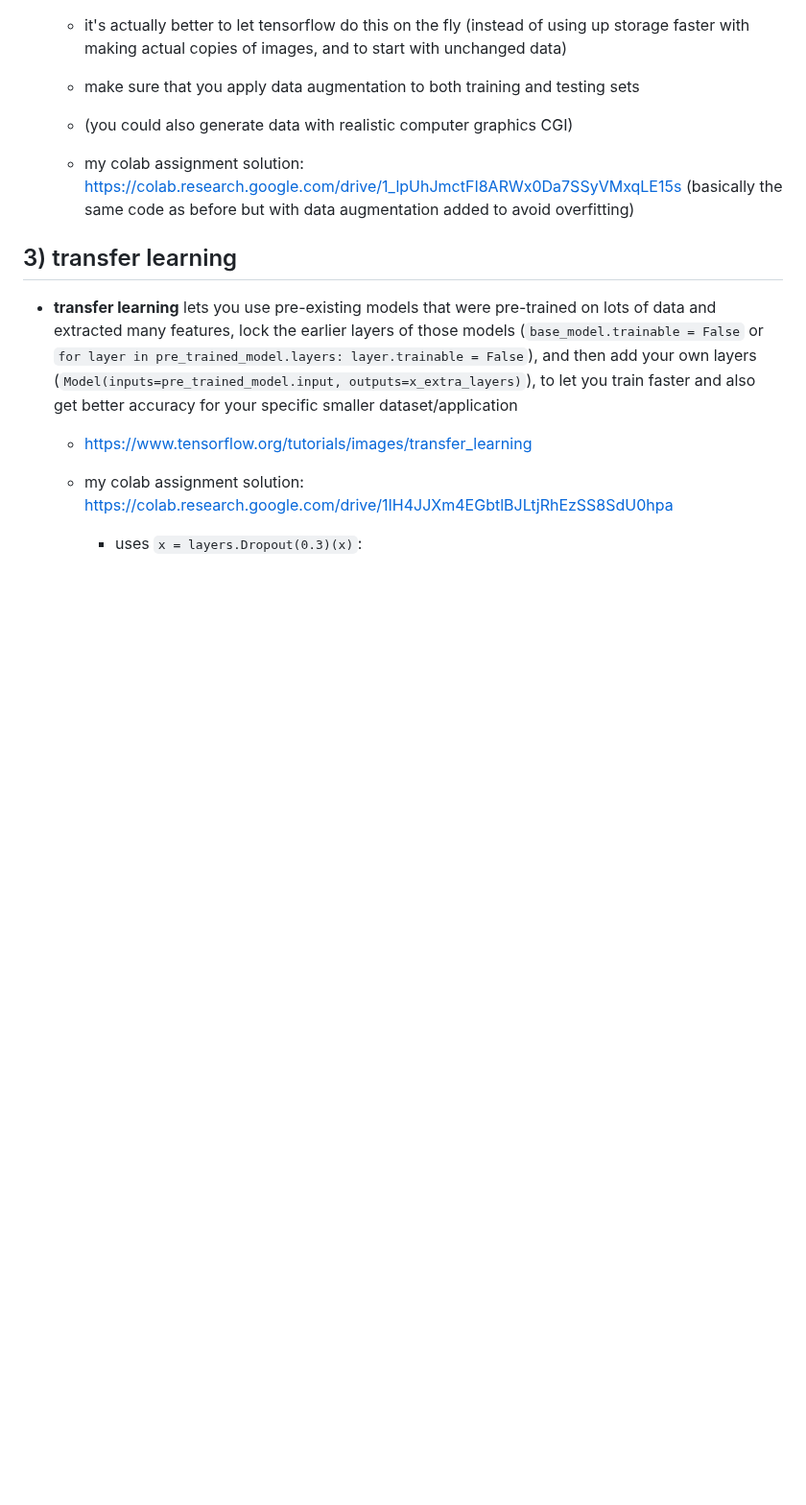
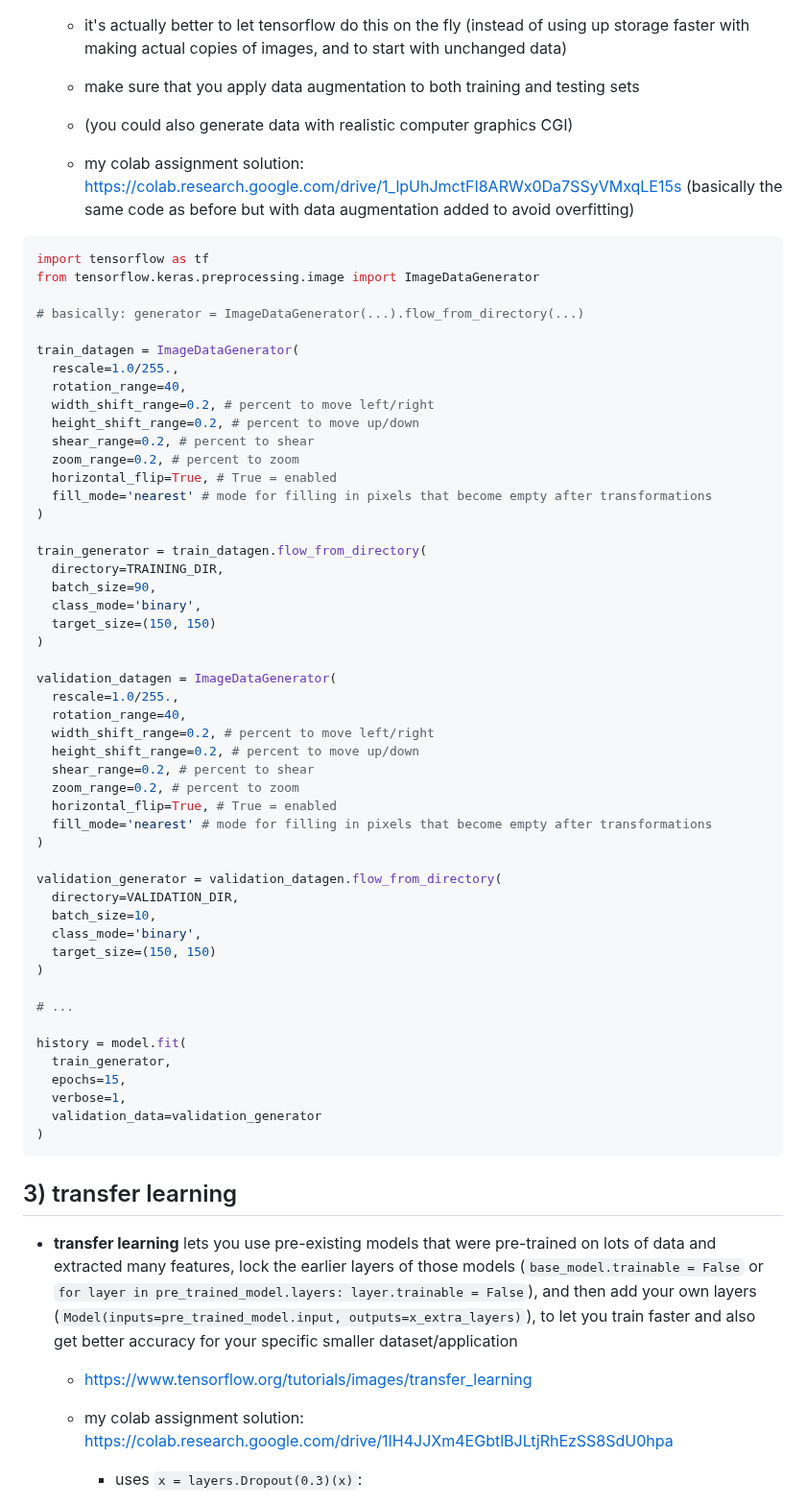
Before and after one commit to hchiam/learning-tf, a Markdown page: my_coursera_notes/C2.md, the part around the change. Shown at 96% size. GitHub-like rendering; blank space fills up the shorter version.

Commit message:
data generation/augmentation code snippet

````diff
--- a/my_coursera_notes/C2.md
+++ b/my_coursera_notes/C2.md
@@ -44,6 +44,58 @@
 
   - my colab assignment solution: https://colab.research.google.com/drive/1_lpUhJmctFI8ARWx0Da7SSyVMxqLE15s (basically the same code as before but with data augmentation added to avoid overfitting)
 
+```py
+import tensorflow as tf
+from tensorflow.keras.preprocessing.image import ImageDataGenerator
+
+# basically: generator = ImageDataGenerator(...).flow_from_directory(...)
+
+train_datagen = ImageDataGenerator(
+  rescale=1.0/255.,
+  rotation_range=40,
+  width_shift_range=0.2, # percent to move left/right
+  height_shift_range=0.2, # percent to move up/down
+  shear_range=0.2, # percent to shear
+  zoom_range=0.2, # percent to zoom
+  horizontal_flip=True, # True = enabled
+  fill_mode='nearest' # mode for filling in pixels that become empty after transformations
+)
+
+train_generator = train_datagen.flow_from_directory(
+  directory=TRAINING_DIR,
+  batch_size=90,
+  class_mode='binary',
+  target_size=(150, 150)
+)
+
+validation_datagen = ImageDataGenerator(
+  rescale=1.0/255.,
+  rotation_range=40,
+  width_shift_range=0.2, # percent to move left/right
+  height_shift_range=0.2, # percent to move up/down
+  shear_range=0.2, # percent to shear
+  zoom_range=0.2, # percent to zoom
+  horizontal_flip=True, # True = enabled
+  fill_mode='nearest' # mode for filling in pixels that become empty after transformations
+)
+
+validation_generator = validation_datagen.flow_from_directory(
+  directory=VALIDATION_DIR,
+  batch_size=10,
+  class_mode='binary',
+  target_size=(150, 150)
+)
+
+# ...
+
+history = model.fit(
+  train_generator,
+  epochs=15,
+  verbose=1,
+  validation_data=validation_generator
+)
+```
+
 ## 3) transfer learning
 
 - **transfer learning** lets you use pre-existing models that were pre-trained on lots of data and extracted many features, lock the earlier layers of those models (`base_model.trainable = False` or `for layer in pre_trained_model.layers: layer.trainable = False`), and then add your own layers (`Model(inputs=pre_trained_model.input, outputs=x_extra_layers)`), to let you train faster and also get better accuracy for your specific smaller dataset/application
````
